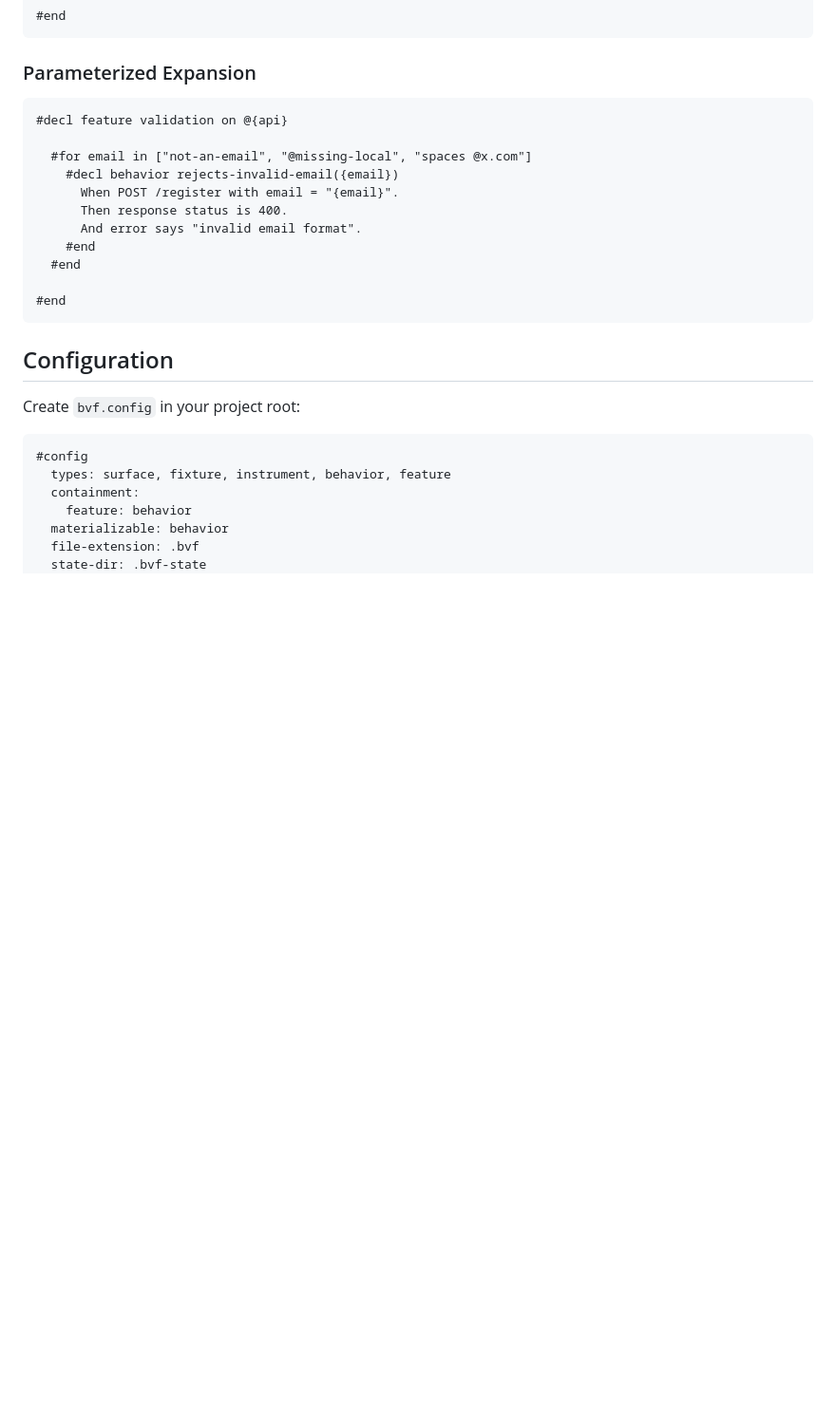
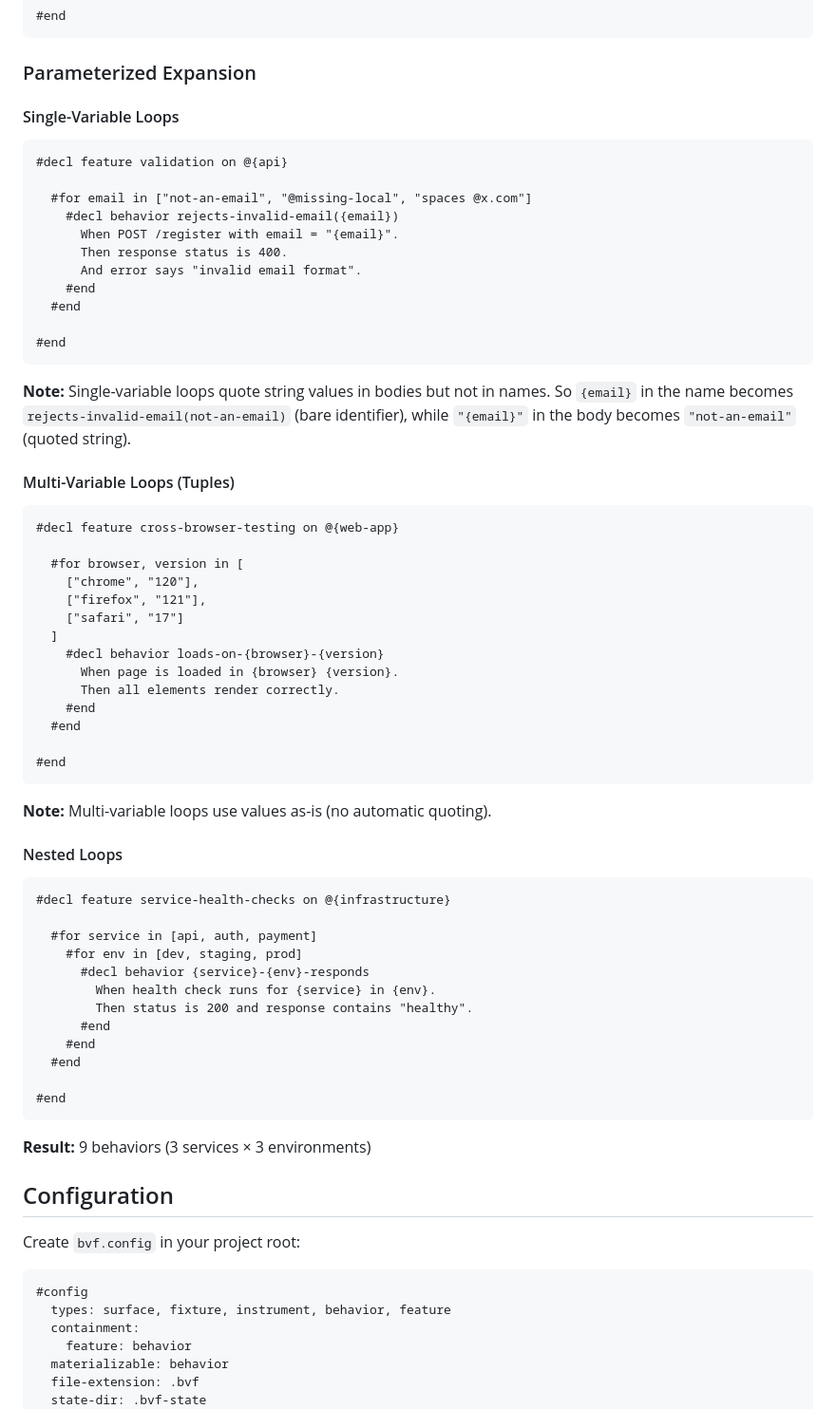
Before and after one commit to manio143/bvf, a Markdown page: README.md, the part around one of its changes. Shown at 95% size. Rendered like a GitHub page; blank space fills up the shorter version.

````diff
--- a/README.md
+++ b/README.md
@@ -81,6 +109,8 @@ npx bvf init
 
 ### Parameterized Expansion
 
+#### Single-Variable Loops
+
 ```bvf
 #decl feature validation on @{api}
 
@@ -94,6 +124,48 @@ npx bvf init
 
 #end
 ```
+
+**Note:** Single-variable loops quote string values in bodies but not in names. So `{email}` in the name becomes `rejects-invalid-email(not-an-email)` (bare identifier), while `"{email}"` in the body becomes `"not-an-email"` (quoted string).
+
+#### Multi-Variable Loops (Tuples)
+
+```bvf
+#decl feature cross-browser-testing on @{web-app}
+
+  #for browser, version in [
+    ["chrome", "120"],
+    ["firefox", "121"],
+    ["safari", "17"]
+  ]
+    #decl behavior loads-on-{browser}-{version}
+      When page is loaded in {browser} {version}.
+      Then all elements render correctly.
+    #end
+  #end
+
+#end
+```
+
+**Note:** Multi-variable loops use values as-is (no automatic quoting).
+
+#### Nested Loops
+
+```bvf
+#decl feature service-health-checks on @{infrastructure}
+
+  #for service in [api, auth, payment]
+    #for env in [dev, staging, prod]
+      #decl behavior {service}-{env}-responds
+        When health check runs for {service} in {env}.
+        Then status is 200 and response contains "healthy".
+      #end
+    #end
+  #end
+
+#end
+```
+
+**Result:** 9 behaviors (3 services × 3 environments)
 
 ## Configuration
 
````
Also changed, not shown: other parts of README.md (+28 -0 lines), SKILL.md (+45 -0 lines).
